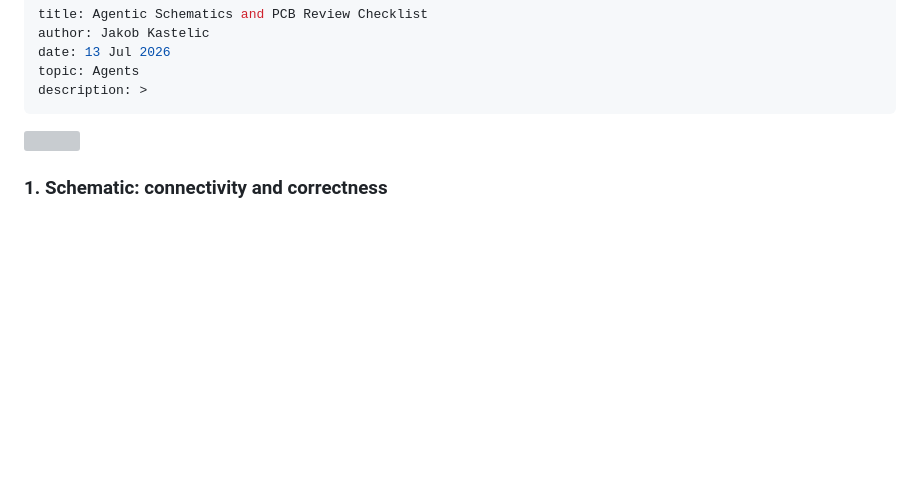
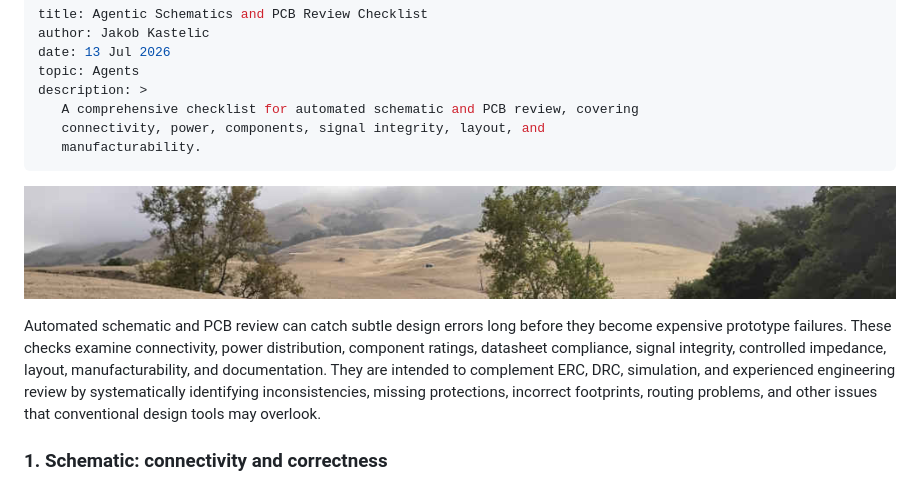
Before and after one commit to js216/embd, a Markdown page: articles/agentic-schematics-and-pcb-review-checklist.md, the part around the change. GitHub-like rendering; pictures changed too: images/mp.jpg (added); blank space fills up the shorter version; grey boxes are pictures that could not be loaded.

Commit message:
publish pcb review

```diff
--- a/drafts/agentic-schematics-and-pcb-review-checklist.md
+++ b/articles/agentic-schematics-and-pcb-review-checklist.md
@@ -4,10 +4,21 @@ author: Jakob Kastelic
 date: 13 Jul 2026
 topic: Agents
 description: >
+   A comprehensive checklist for automated schematic and PCB review, covering
+   connectivity, power, components, signal integrity, layout, and
+   manufacturability.
 ---
 
 ![](../images/mp.jpg)
 
+Automated schematic and PCB review can catch subtle design errors long before
+they become expensive prototype failures. These checks examine connectivity,
+power distribution, component ratings, datasheet compliance, signal integrity,
+controlled impedance, layout, manufacturability, and documentation. They are
+intended to complement ERC, DRC, simulation, and experienced engineering review
+by systematically identifying inconsistencies, missing protections, incorrect
+footprints, routing problems, and other issues that conventional design tools
+may overlook.
 
 ### 1. Schematic: connectivity and correctness
 
```
Also changed, not shown: banners.md (+1 -1 lines).
